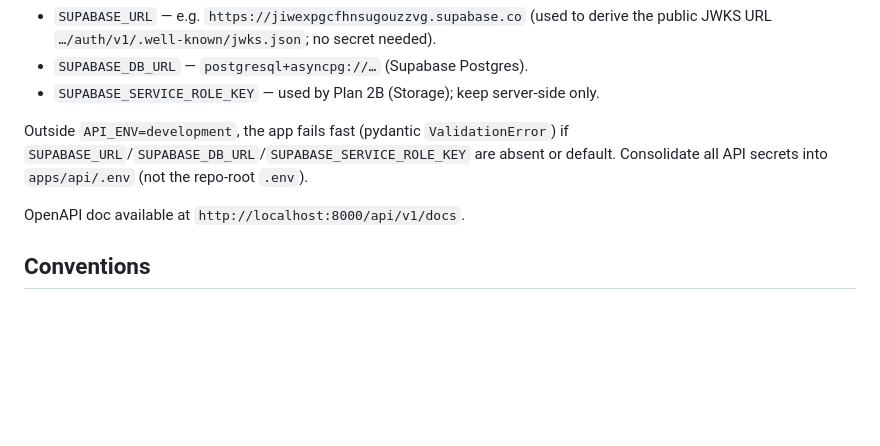
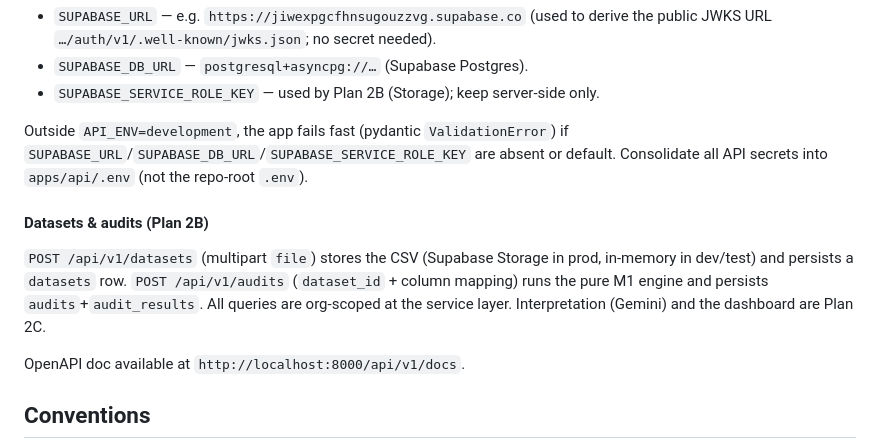
Before and after one commit to Franck-F/Projet_AuditIQ, a Markdown page: apps/api/README.md, the part around the change. Drawn GitHub-style; blank space fills up the shorter version.

Commit message:
docs(api): document datasets/audits endpoints (Plan 2B)

```diff
--- a/apps/api/README.md
+++ b/apps/api/README.md
@@ -57,6 +57,14 @@ Outside `API_ENV=development`, the app fails fast (pydantic `ValidationError`) i
 `SUPABASE_URL`/`SUPABASE_DB_URL`/`SUPABASE_SERVICE_ROLE_KEY` are absent or default.
 Consolidate all API secrets into `apps/api/.env` (not the repo-root `.env`).
 
+#### Datasets & audits (Plan 2B)
+
+`POST /api/v1/datasets` (multipart `file`) stores the CSV (Supabase Storage in
+prod, in-memory in dev/test) and persists a `datasets` row. `POST /api/v1/audits`
+(`dataset_id` + column mapping) runs the pure M1 engine and persists
+`audits`+`audit_results`. All queries are org-scoped at the service layer.
+Interpretation (Gemini) and the dashboard are Plan 2C.
+
 OpenAPI doc available at `http://localhost:8000/api/v1/docs`.
 
 ## Conventions
```
